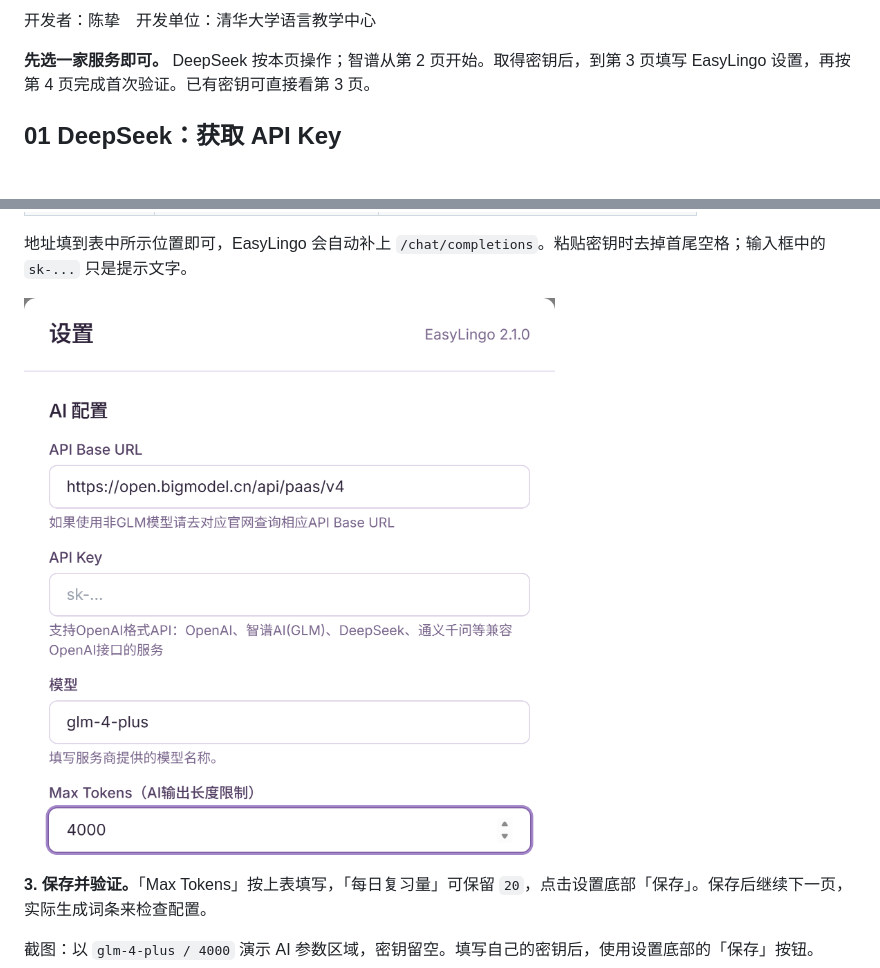
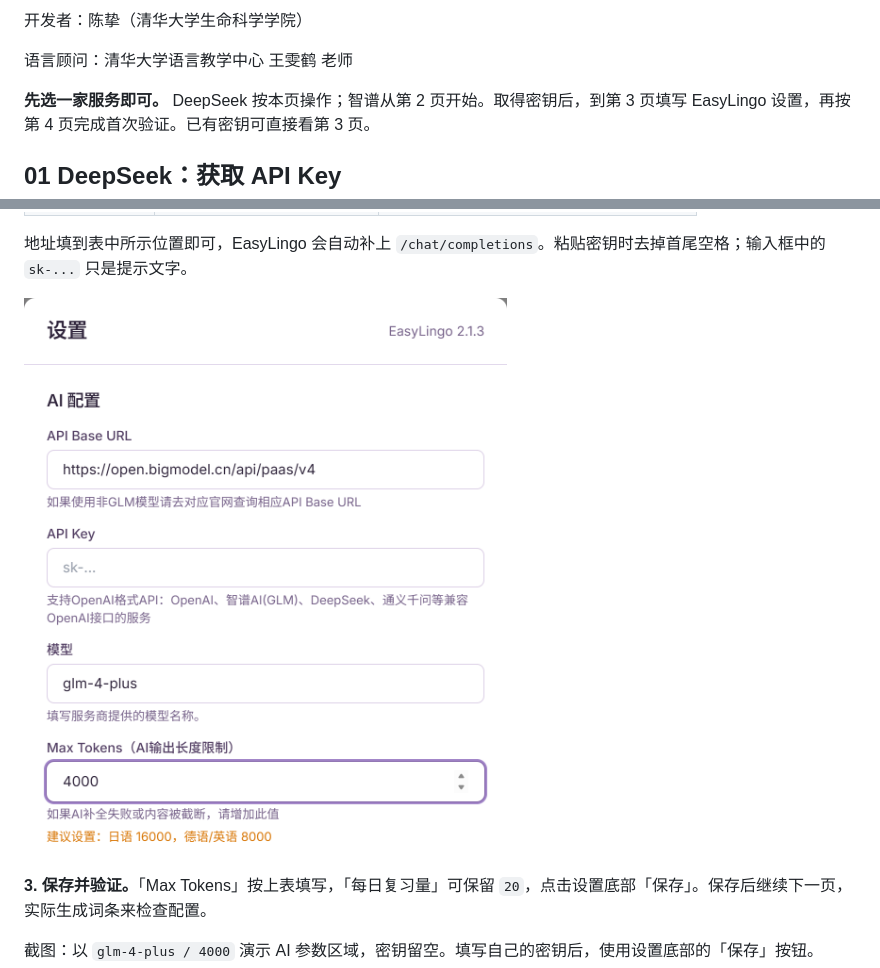
Before and after one commit to ReoNa0216/EasyLingo, a Markdown page: docs/api-configuration.md, 2 parts joined by grey strips. Drawn GitHub-style; pictures changed too: docs/images/settings.png; blank space fills up the shorter version.

```diff
--- a/docs/api-configuration.md
+++ b/docs/api-configuration.md
@@ -4,5 +4,7 @@
 
-开发者：陈挚　开发单位：清华大学语言教学中心
+开发者：陈挚（清华大学生命科学学院）
+
+语言顾问：清华大学语言教学中心 王雯鹤 老师
 
 **先选一家服务即可。** DeepSeek 按本页操作；智谱从第 2 页开始。取得密钥后，到第 3 页填写 EasyLingo 设置，再按第 4 页完成首次验证。已有密钥可直接看第 3 页。
 
```
Also changed, not shown: other parts of docs/api-configuration.md (+1 -1 lines), README.md (+10 -10 lines), docs/submission-audit.md (+1 -1 lines), docs/images/japanese-2.1.2.png (deleted), docs/images/japanese-2.1.3.png (added), docs/images/overview-2.1.2.png (deleted), docs/images/overview-2.1.3.png (added), 12 other files.
